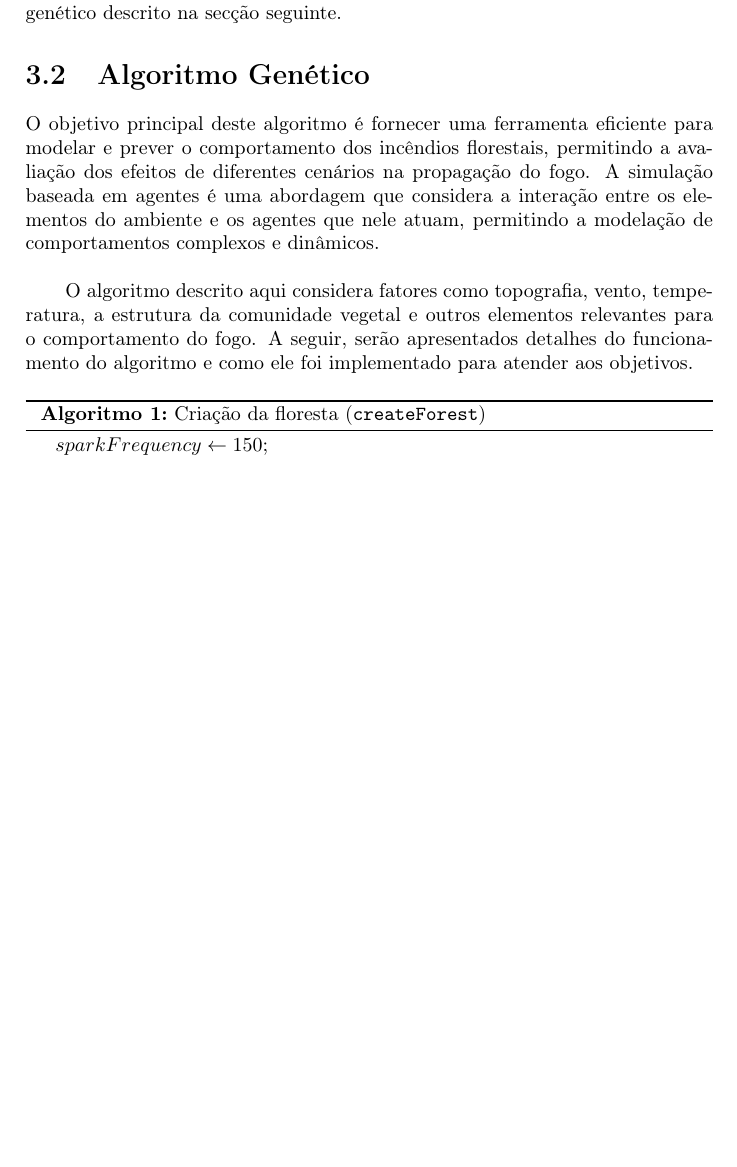
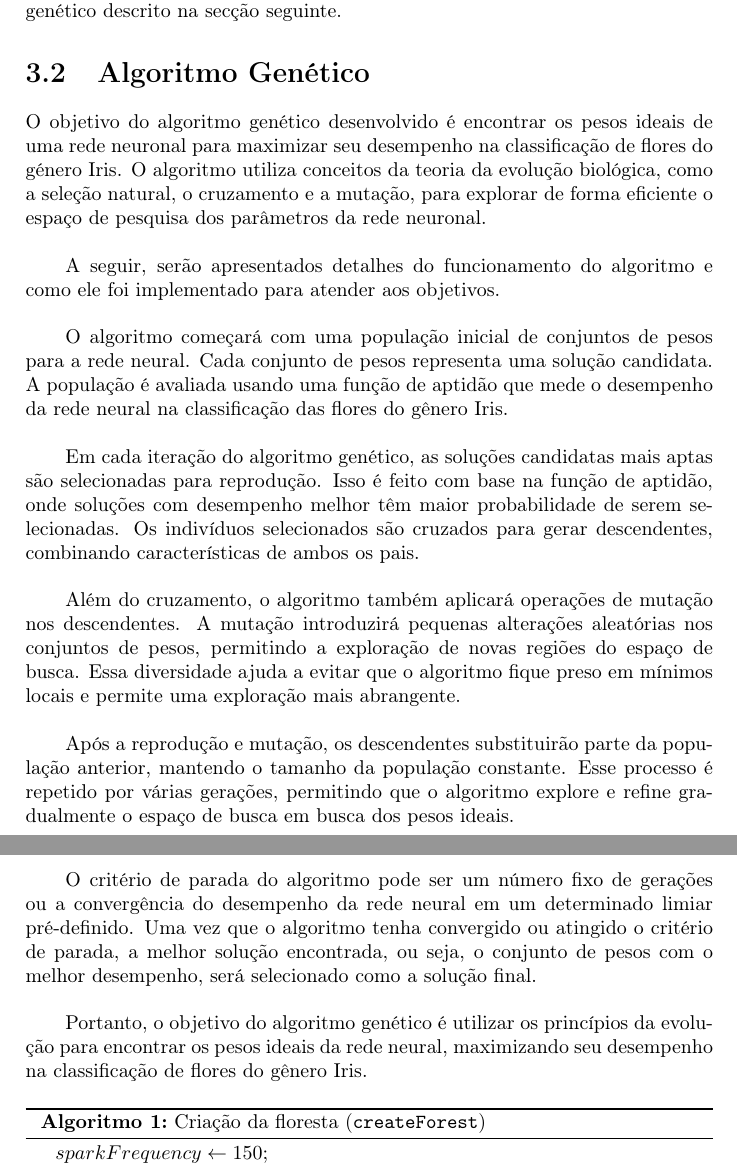
Before and after one commit to Necas209/GA-NN-Weight-Optimization, a LaTeX thesis (article.tex, which reads article/methodology.tex): part of page 11 of 18 before the commit and two parts of pages 11 and 12 of 19 after it, the two joined at a grey line, cut so that both start at the same text, the shorter picture padded with empty space. Compiled offline with pdfLaTeX.

Commit message:
Updates from Overleaf

```diff
--- a/article.tex
+++ b/article.tex
@@ -14,6 +14,7 @@
 \usepackage{siunitx}
 \usepackage{textcmds}
 \usepackage{neuralnetwork}
+\usepackage{tikz}
 \usepackage[utf8]{inputenc}
 \usepackage[T1]{fontenc}
 
--- a/article/methodology.tex
+++ b/article/methodology.tex
@@ -47,11 +47,21 @@ Assim, e segundo a informação disponível na Tabela~\ref{tab:nn_summary}, o mo
 
 \section{Algoritmo Genético}\label{sec:gen_alg}
 
-O objetivo principal deste algoritmo é fornecer uma ferramenta eficiente para modelar e prever o comportamento dos incêndios florestais, permitindo a avaliação dos efeitos de diferentes cenários na propagação do fogo.
-A simulação baseada em agentes é uma abordagem que considera a interação entre os elementos do ambiente e os agentes que nele atuam, permitindo a modelação de comportamentos complexos e dinâmicos.
+O objetivo do algoritmo genético desenvolvido é encontrar os pesos ideais de uma rede neuronal para maximizar seu desempenho na classificação de flores do género Iris. O algoritmo utiliza conceitos da teoria da evolução biológica, como a seleção natural, o cruzamento e a mutação, para explorar de forma eficiente o espaço de pesquisa dos parâmetros da rede neuronal.
 
-O algoritmo descrito aqui considera fatores como topografia, vento, temperatura, a estrutura da comunidade vegetal e outros elementos relevantes para o comportamento do fogo.
 A seguir, serão apresentados detalhes do funcionamento do algoritmo e como ele foi implementado para atender aos objetivos.
+
+O algoritmo começará com uma população inicial de conjuntos de pesos para a rede neural. Cada conjunto de pesos representa uma solução candidata. A população é avaliada usando uma função de aptidão que mede o desempenho da rede neural na classificação das flores do gênero Iris.
+
+Em cada iteração do algoritmo genético, as soluções candidatas mais aptas são selecionadas para reprodução. Isso é feito com base na função de aptidão, onde soluções com desempenho melhor têm maior probabilidade de serem selecionadas. Os indivíduos selecionados são cruzados para gerar descendentes, combinando características de ambos os pais.
+
+Além do cruzamento, o algoritmo também aplicará operações de mutação nos descendentes. A mutação introduzirá pequenas alterações aleatórias nos conjuntos de pesos, permitindo a exploração de novas regiões do espaço de busca. Essa diversidade ajuda a evitar que o algoritmo fique preso em mínimos locais e permite uma exploração mais abrangente.
+
+Após a reprodução e mutação, os descendentes substituirão parte da população anterior, mantendo o tamanho da população constante. Esse processo é repetido por várias gerações, permitindo que o algoritmo explore e refine gradualmente o espaço de busca em busca dos pesos ideais.
+
+O critério de parada do algoritmo pode ser um número fixo de gerações ou a convergência do desempenho da rede neural em um determinado limiar pré-definido. Uma vez que o algoritmo tenha convergido ou atingido o critério de parada, a melhor solução encontrada, ou seja, o conjunto de pesos com o melhor desempenho, será selecionado como a solução final.
+
+Portanto, o objetivo do algoritmo genético é utilizar os princípios da evolução para encontrar os pesos ideais da rede neural, maximizando seu desempenho na classificação de flores do gênero Iris.
 
 \SetKwFunction{calcAltitude}{calcAltitude}
 \SetKwFunction{random}{random}
```
Also changed, not shown: article/methodology.tex (2 more changed lines).
